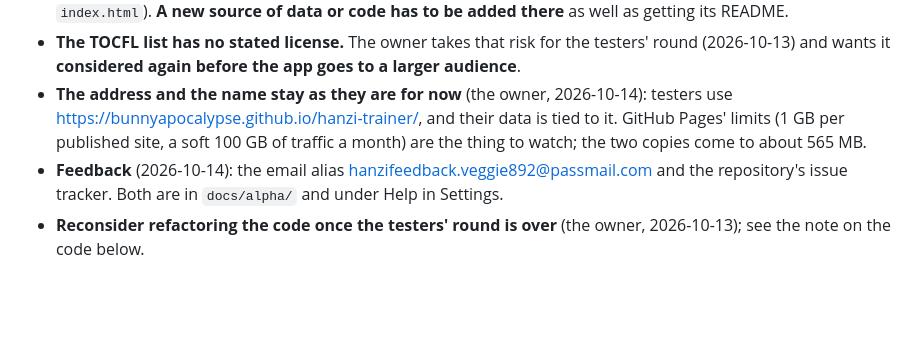
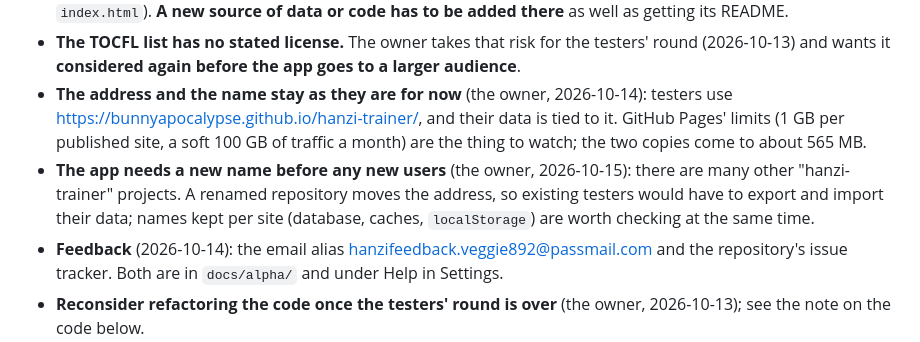
Before and after one commit to BunnyApocalypse/yutu-chinese, a Markdown page: docs/goals.md, the part around the change. GitHub-like rendering; blank space fills up the shorter version.

```diff
--- a/docs/goals.md
+++ b/docs/goals.md
@@ -35,6 +35,7 @@ A review by Claude on 2026-10-13 of what having testers changes; the decisions a
 - **Done on 2026-10-13: "Credits and licenses"** under "Help, feedback and licenses" in Settings (`credits-dialog` in `index.html`). **A new source of data or code has to be added there** as well as getting its README.
 - **The TOCFL list has no stated license.** The owner takes that risk for the testers' round (2026-10-13) and wants it **considered again before the app goes to a larger audience**.
 - **The address and the name stay as they are for now** (the owner, 2026-10-14): testers use https://bunnyapocalypse.github.io/hanzi-trainer/, and their data is tied to it. GitHub Pages' limits (1 GB per published site, a soft 100 GB of traffic a month) are the thing to watch; the two copies come to about 565 MB.
+- **The app needs a new name before any new users** (the owner, 2026-10-15): there are many other "hanzi-trainer" projects. A renamed repository moves the address, so existing testers would have to export and import their data; names kept per site (database, caches, `localStorage`) are worth checking at the same time.
 - **Feedback** (2026-10-14): the email alias hanzifeedback.veggie892@passmail.com and the repository's issue tracker. Both are in `docs/alpha/` and under Help in Settings.
 - **Reconsider refactoring the code once the testers' round is over** (the owner, 2026-10-13); see the note on the code below.
 - **What does not need deciding now:** scheduling settings (cards can be rebuilt from reviews), looks, and the database's layout, which has version numbers and upgrade code already.
```
Also changed, not shown: CLAUDE.md (+2 -0 lines), docs/history.md (+1 -1 lines).
